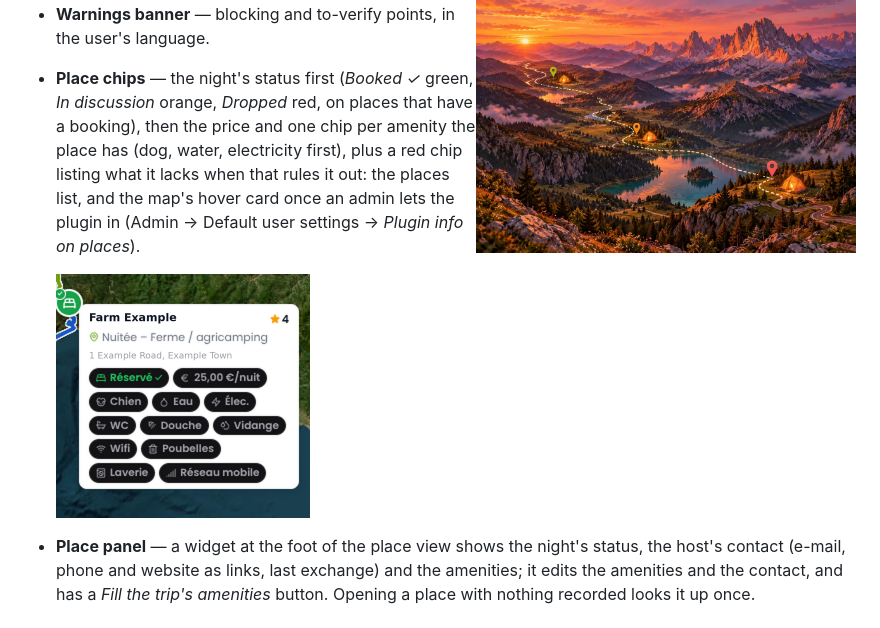
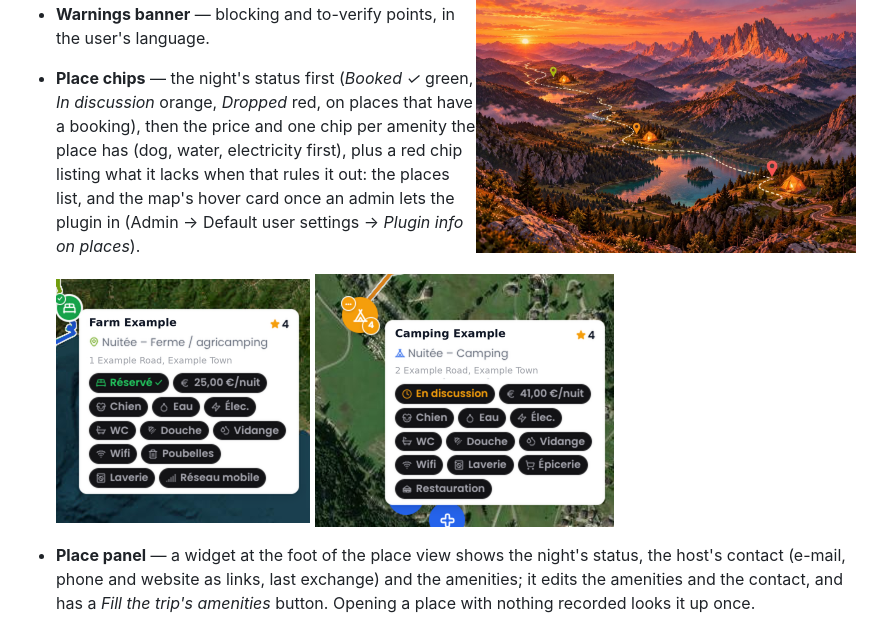
Before and after one commit to EvKoh/rooftop-planner-plugin, a Markdown page: README.md, the part around the change. GitHub-like rendering; pictures changed too: docs/hover-card-discussion.png (added).

Commit message:
docs: hover card of a campsite in discussion (amber tent marker)

```diff
--- a/README.md
+++ b/README.md
@@ -222,7 +222,7 @@ reconnect the connector.
   places list, and the map's hover card
   once an admin lets the plugin in (Admin → Default user settings → *Plugin info on places*).
 
-  <img src="./docs/hover-card.png" alt="Hover card of a booked farm night: green bed marker, Booked chip, price per night and one chip per amenity" width="254">
+  <img src="./docs/hover-card.png" alt="Hover card of a booked farm night: green marker, Booked chip, price per night and one chip per amenity" width="254"> <img src="./docs/hover-card-discussion.png" alt="Hover card of a campsite in discussion: amber tent marker, In discussion chip, price and amenities" width="299">
 - **Place panel** — a widget at the foot of the place view shows the night's status, the host's
   contact (e-mail, phone and website as links, last exchange) and the amenities; it edits the
   amenities and the contact, and has a *Fill the trip's amenities* button. Opening a place with
```
